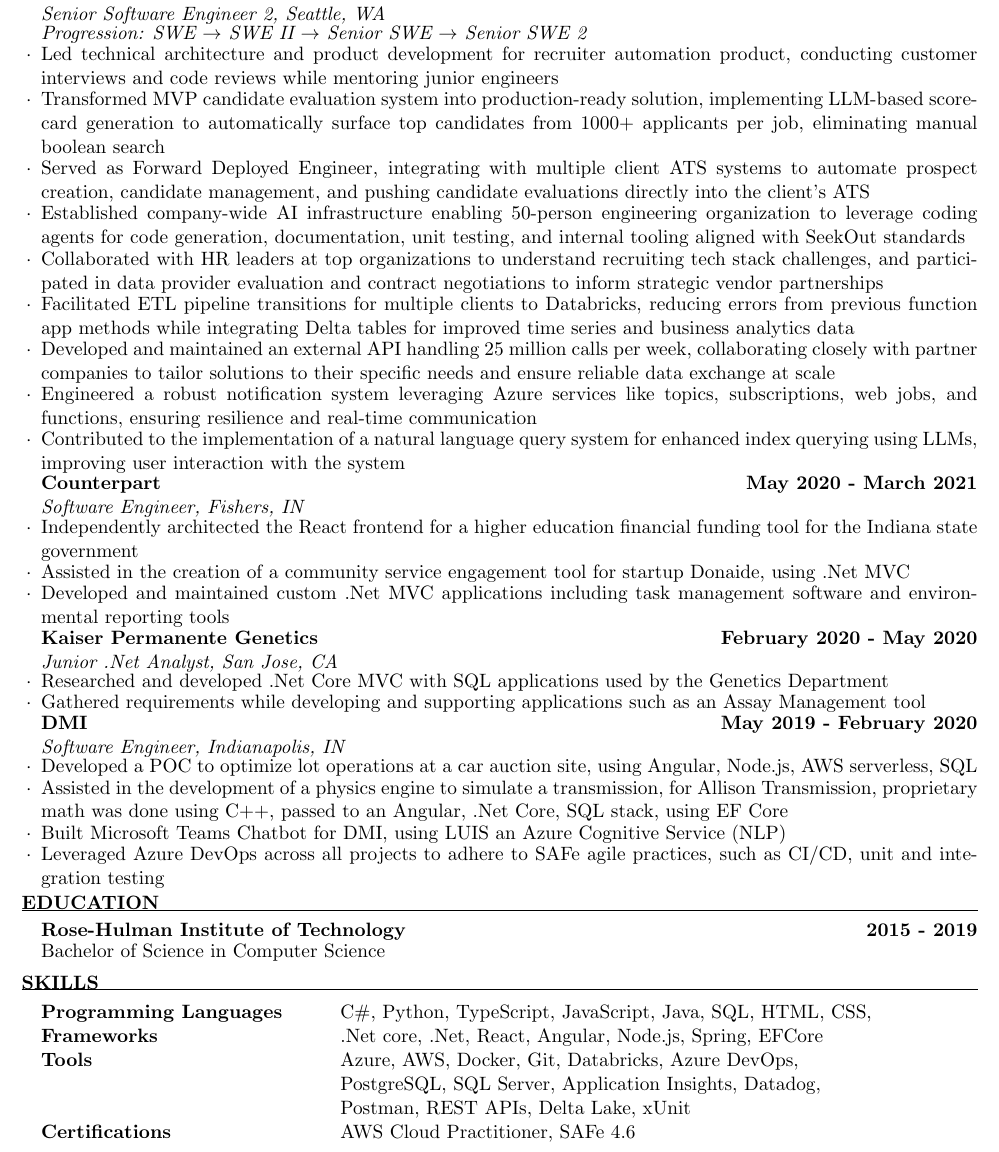
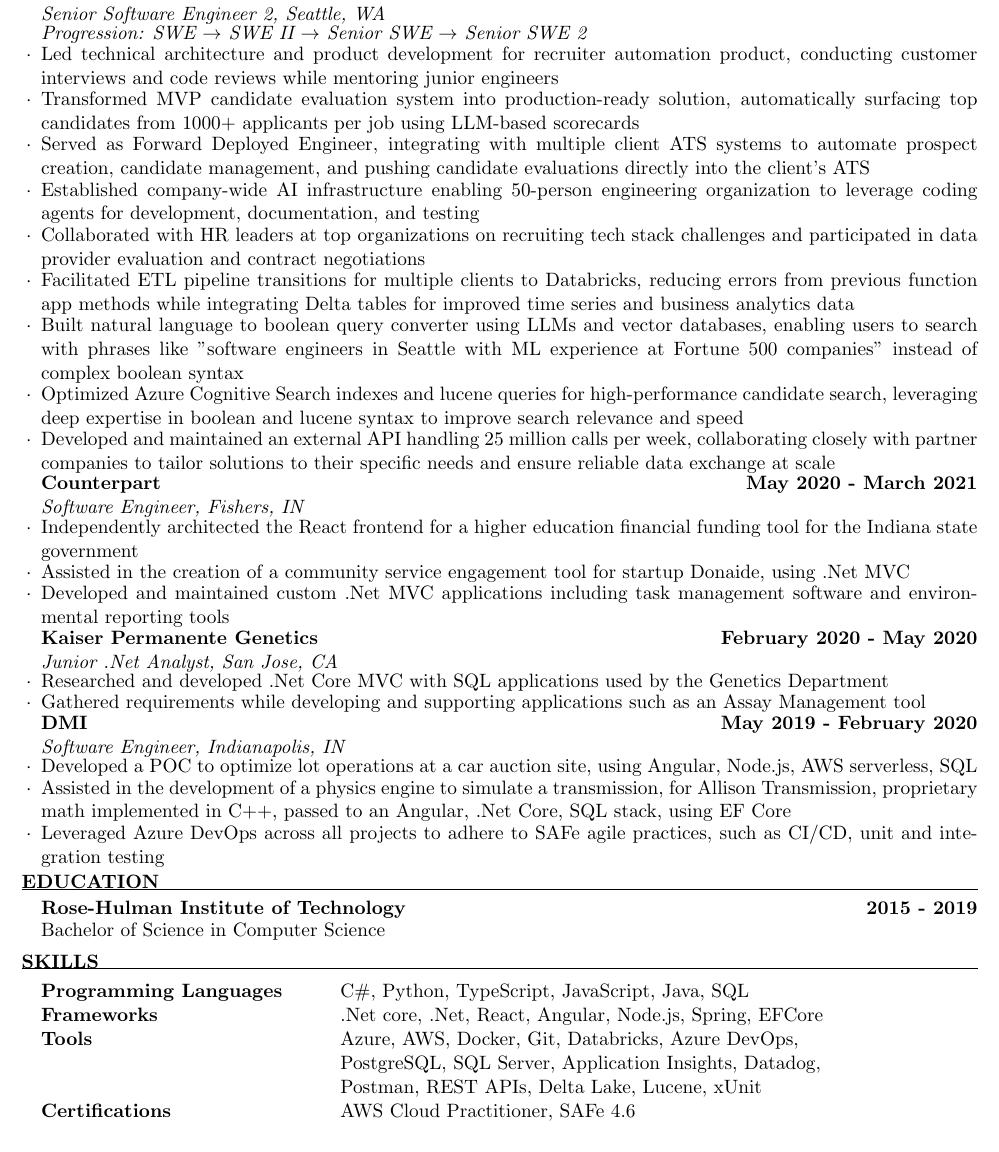
Before and after one commit to Joshua-Palamuttam/Resume, a LaTeX CV (resume.tex): part of the page, cut so that both start at the same text. Compiled offline with pdfLaTeX.

Commit message:
added bullet points

```diff
--- a/resume.tex
+++ b/resume.tex
@@ -22,14 +22,15 @@
     \begin{rSubsection}{SeekOut}{March 2021 - Present}{Senior Software Engineer 2, Seattle, WA}
         \item \textit{Progression: SWE $\rightarrow$ SWE II $\rightarrow$ Senior SWE $\rightarrow$ Senior SWE 2}
         \item Led technical architecture and product development for recruiter automation product, conducting customer interviews and code reviews while mentoring junior engineers
-        \item Transformed MVP candidate evaluation system into production-ready solution, implementing LLM-based scorecard generation to automatically surface top candidates from 1000+ applicants per job, eliminating manual boolean search
+        \item Transformed MVP candidate evaluation system into production-ready solution, automatically surfacing top candidates from 1000+ applicants per job using LLM-based scorecards
         \item Served as Forward Deployed Engineer, integrating with multiple client ATS systems to automate prospect creation, candidate management, and pushing candidate evaluations directly into the client's ATS
-        \item Established company-wide AI infrastructure enabling 50-person engineering organization to leverage coding agents for code generation, documentation, unit testing, and internal tooling aligned with SeekOut standards
-        \item Collaborated with HR leaders at top organizations to understand recruiting tech stack challenges, and participated in data provider evaluation and contract negotiations to inform strategic vendor partnerships
+        \item Established company-wide AI infrastructure enabling 50-person engineering organization to leverage coding agents for development, documentation, and testing
+        \item Collaborated with HR leaders at top organizations on recruiting tech stack challenges and participated in data provider evaluation and contract negotiations
         \item Facilitated ETL pipeline transitions for multiple clients to Databricks, reducing errors from previous function app methods while integrating Delta tables for improved time series and business analytics data
+        \item Built natural language to boolean query converter using LLMs and vector databases, enabling users to search with phrases like "software engineers in Seattle with ML experience at Fortune 500 companies" instead of complex boolean syntax
+        \item Optimized Azure Cognitive Search indexes and lucene queries for high-performance candidate search, leveraging deep expertise in boolean and lucene syntax to improve search relevance and speed
         \item Developed and maintained an external API handling 25 million calls per week, collaborating closely with partner companies to tailor solutions to their specific needs and ensure reliable data exchange at scale
-        \item Engineered a robust notification system leveraging Azure services like topics, subscriptions, web jobs, and functions, ensuring resilience and real-time communication
-        \item Contributed to the implementation of a natural language query system for enhanced index querying using LLMs, improving user interaction with the system
+        % \item Engineered a robust notification system leveraging Azure services like topics, subscriptions, web jobs, and functions, ensuring resilience and real-time communication
         \end{rSubsection}
 \begin{rSubsection}{Counterpart}{May 2020 - March 2021}{Software Engineer, Fishers, IN}
 
@@ -45,8 +46,7 @@
 \begin{rSubsection}{DMI}{May 2019 - February 2020}{Software Engineer, Indianapolis, IN}
 
 \item Developed a POC to optimize lot operations at a car auction site, using Angular, Node.js, AWS serverless, SQL
-\item Assisted in the development of a physics engine to simulate a transmission, for Allison Transmission, proprietary math was done using C++, passed to an Angular, .Net Core, SQL stack, using EF Core
-\item Built Microsoft Teams Chatbot for DMI, using LUIS an Azure Cognitive Service (NLP)
+\item Assisted in the development of a physics engine to simulate a transmission, for Allison Transmission, proprietary math implemented in C++, passed to an Angular, .Net Core, SQL stack, using EF Core
 \item Leveraged Azure DevOps across all projects to adhere to SAFe agile practices, such as CI/CD, unit and integration testing
 \end{rSubsection}
 \end{rSection}
@@ -87,12 +87,12 @@
 %----------------------------------------------------------------------------------------
 \begin{rSection}{Skills}
 \begin{tabular}{ @{} >{\bfseries}l @{\hspace{7ex}} l }
-Programming Languages & C\#, Python, TypeScript, JavaScript, Java, SQL, HTML, CSS, \\[0.001ex]
+Programming Languages & C\#, Python, TypeScript, JavaScript, Java, SQL \\[0.001ex]
                       %& R \\[0.001ex]
 Frameworks & .Net core, .Net, React, Angular, Node.js, Spring, EFCore \\[0.001ex]
 Tools & Azure, AWS, Docker, Git, Databricks, Azure DevOps, \\[0.001ex]
      & PostgreSQL, SQL Server, Application Insights, Datadog, \\[0.001ex]
-     & Postman, REST APIs, Delta Lake, xUnit\\[0.001ex]
+     & Postman, REST APIs, Delta Lake, Lucene, xUnit\\[0.001ex]
 Certifications & AWS Cloud Practitioner, SAFe 4.6
 \end{tabular}
 \end{rSection}
```
Also changed, not shown: resume.pdf, 2 other files.
